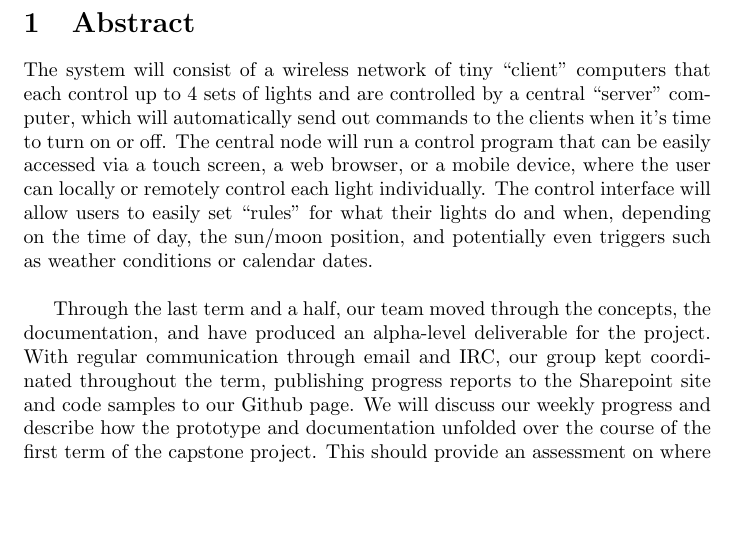
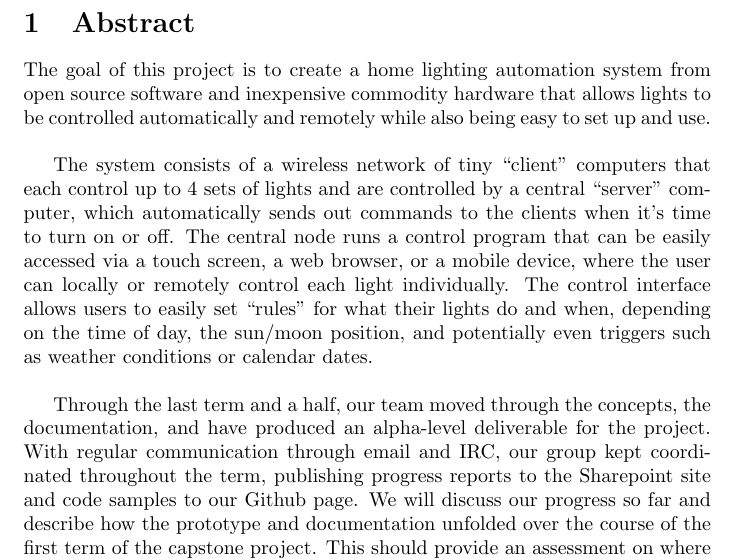
Before and after one commit to capstone22-Pilight/cs-senior-capstone, a LaTeX book (docs/midterm_report/midterm_report.tex): part of page 4 of 16, cut so that both start at the same text, the shorter picture padded with empty space. Compiled offline with pdfLaTeX.

Commit message:
midterm_report: minor changes to abstract

```diff
--- a/docs/midterm_report/midterm_report.tex
+++ b/docs/midterm_report/midterm_report.tex
@@ -74,13 +74,18 @@
 \pagenumbering{arabic}
 \section{Abstract}
 
-The system will consist of a wireless network of tiny ``client'' computers that
+The goal of this project is to create a home lighting automation system from
+open source software and inexpensive commodity hardware that allows lights to
+be controlled automatically and remotely while also being easy to set up and
+use.\\
+
+The system consists of a wireless network of tiny ``client'' computers that
 each control up to 4 sets of lights and are controlled by a central ``server''
-computer, which will automatically send out commands to the clients when it's
-time to turn on or off.  The central node will run a control program that can
+computer, which automatically sends out commands to the clients when it's
+time to turn on or off.  The central node runs a control program that can
 be easily accessed via a touch screen, a web browser, or a mobile device, where
 the user can locally or remotely control each light individually. The control
-interface will allow users to easily set ``rules'' for what their lights do and
+interface allows users to easily set ``rules'' for what their lights do and
 when, depending on the time of day, the sun/moon position, and potentially even
 triggers such as weather conditions or calendar dates.\\
 
@@ -88,7 +93,7 @@ Through the last term and a half, our team moved through the concepts, the
 documentation, and have produced an alpha-level deliverable for the project.
 With regular communication through email and IRC, our group kept coordinated
 throughout the term, publishing progress reports to the Sharepoint site and
-code samples to our Github page. We will discuss our weekly progress and
+code samples to our Github page. We will discuss our progress so far and
 describe how the prototype and documentation unfolded over the course of the
 first term of the capstone project. This should provide an assessment on where
 our groups stands in preparedness to move forward with increased functionality
```
